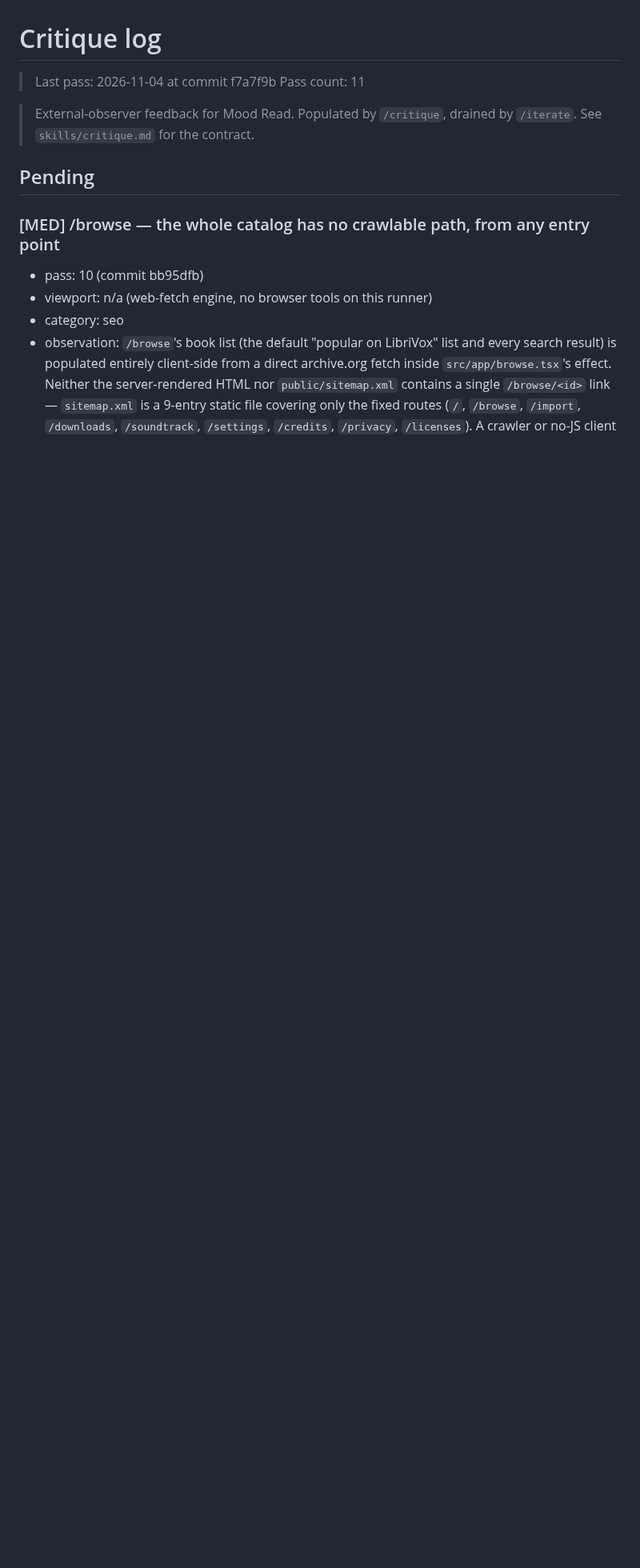
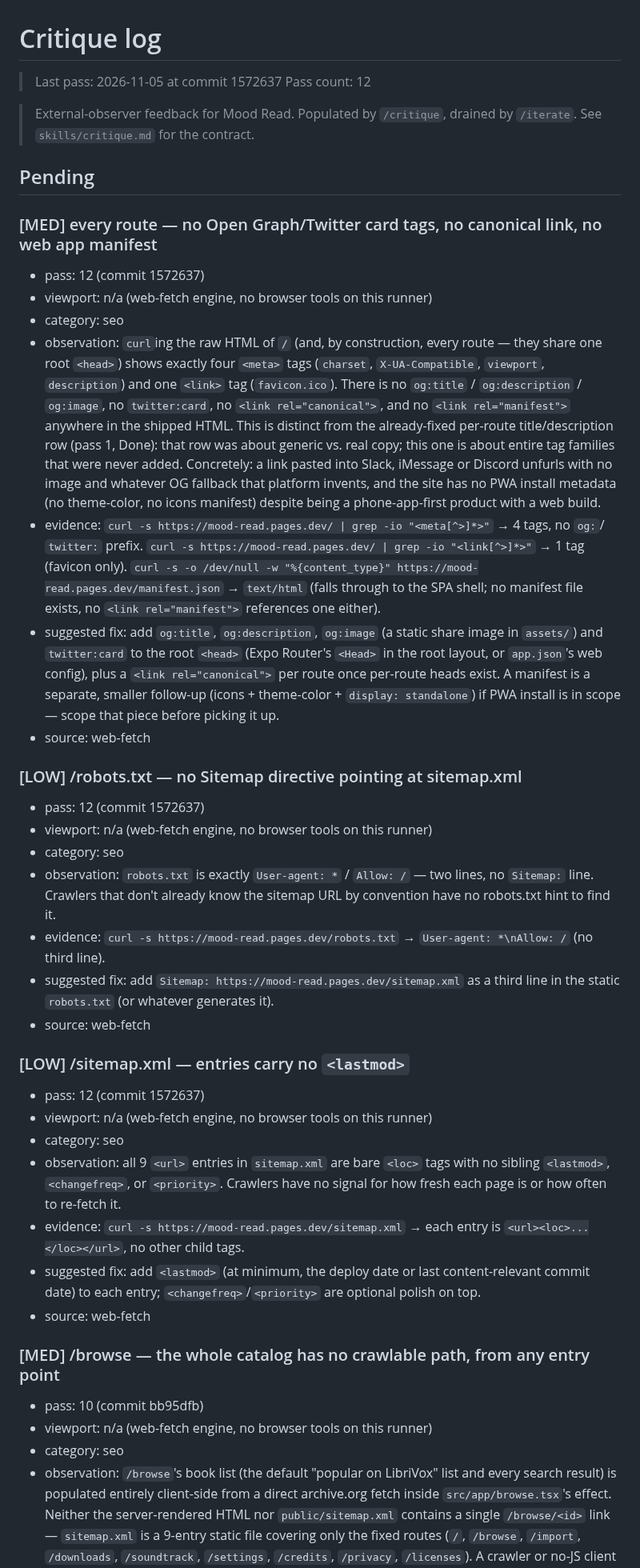
Before and after one commit to no-trbl-2-u/mood-read, a Markdown page: plan/CRITIQUE.md, the part around the change. Shown at 80% size. GitHub-like rendering; blank space fills up the shorter version.

Commit message:
critique: pass 12 — 3 findings (0 high, 1 medium, 2 low)
Visited: /, /browse, /soundtrack, /downloads, /settings, /credits,
/licenses, /robots.txt, /sitemap.xml (anonymous, web-fetch engine).
Findings filed to plan/CRITIQUE.md Pending: missing OG/canonical/manifest
tags across every route, robots.txt missing a Sitemap directive, and
sitemap.xml entries missing <lastmod>.
Address loop: /iterate will pick the highest-scoring finding.

Cloud-Run: https://github.com/no-trbl-2-u/mood-read/actions/runs/42008134232

```diff
--- a/plan/CRITIQUE.md
+++ b/plan/CRITIQUE.md
@@ -1,13 +1,65 @@
 # Critique log
 
-> Last pass: 2026-11-04 at commit f7a7f9b
-> Pass count: 11
+> Last pass: 2026-11-05 at commit 1572637
+> Pass count: 12
 
 > External-observer feedback for Mood Read. Populated by
 > `/critique`, drained by `/iterate`. See `skills/critique.md`
 > for the contract.
 
 ## Pending
+
+### [MED] every route — no Open Graph/Twitter card tags, no canonical link, no web app manifest
+- pass: 12 (commit 1572637)
+- viewport: n/a (web-fetch engine, no browser tools on this runner)
+- category: seo
+- observation: `curl`ing the raw HTML of `/` (and, by construction, every route — they share
+  one root `<head>`) shows exactly four `<meta>` tags (`charset`, `X-UA-Compatible`, `viewport`,
+  `description`) and one `<link>` tag (`favicon.ico`). There is no `og:title` / `og:description`
+  / `og:image`, no `twitter:card`, no `<link rel="canonical">`, and no `<link rel="manifest">`
+  anywhere in the shipped HTML. This is distinct from the already-fixed per-route
+  title/description row (pass 1, Done): that row was about generic vs. real copy; this one is
+  about entire tag families that were never added. Concretely: a link pasted into Slack,
+  iMessage or Discord unfurls with no image and whatever OG fallback that platform invents, and
+  the site has no PWA install metadata (no theme-color, no icons manifest) despite being a
+  phone-app-first product with a web build.
+- evidence: `curl -s https://mood-read.pages.dev/ | grep -io "<meta[^>]*>"` → 4 tags, no `og:`/
+  `twitter:` prefix. `curl -s https://mood-read.pages.dev/ | grep -io "<link[^>]*>"` → 1 tag
+  (favicon only). `curl -s -o /dev/null -w "%{content_type}" https://mood-read.pages.dev/manifest.json`
+  → `text/html` (falls through to the SPA shell; no manifest file exists, no `<link
+  rel="manifest">` references one either).
+- suggested fix: add `og:title`, `og:description`, `og:image` (a static share image in
+  `assets/`) and `twitter:card` to the root `<head>` (Expo Router's `<Head>` in the root layout,
+  or `app.json`'s web config), plus a `<link rel="canonical">` per route once per-route heads
+  exist. A manifest is a separate, smaller follow-up (icons + theme-color + `display:
+  standalone`) if PWA install is in scope — scope that piece before picking it up.
+- source: web-fetch
+
+### [LOW] /robots.txt — no Sitemap directive pointing at sitemap.xml
+- pass: 12 (commit 1572637)
+- viewport: n/a (web-fetch engine, no browser tools on this runner)
+- category: seo
+- observation: `robots.txt` is exactly `User-agent: *` / `Allow: /` — two lines, no `Sitemap:`
+  line. Crawlers that don't already know the sitemap URL by convention have no robots.txt hint
+  to find it.
+- evidence: `curl -s https://mood-read.pages.dev/robots.txt` → `User-agent: *\nAllow: /` (no
+  third line).
+- suggested fix: add `Sitemap: https://mood-read.pages.dev/sitemap.xml` as a third line in the
+  static `robots.txt` (or whatever generates it).
+- source: web-fetch
+
+### [LOW] /sitemap.xml — entries carry no `<lastmod>`
+- pass: 12 (commit 1572637)
+- viewport: n/a (web-fetch engine, no browser tools on this runner)
+- category: seo
+- observation: all 9 `<url>` entries in `sitemap.xml` are bare `<loc>` tags with no sibling
+  `<lastmod>`, `<changefreq>`, or `<priority>`. Crawlers have no signal for how fresh each page
+  is or how often to re-fetch it.
+- evidence: `curl -s https://mood-read.pages.dev/sitemap.xml` → each entry is
+  `<url><loc>...</loc></url>`, no other child tags.
+- suggested fix: add `<lastmod>` (at minimum, the deploy date or last content-relevant commit
+  date) to each entry; `<changefreq>`/`<priority>` are optional polish on top.
+- source: web-fetch
 
 ### [MED] /browse — the whole catalog has no crawlable path, from any entry point
 - pass: 10 (commit bb95dfb)
```
